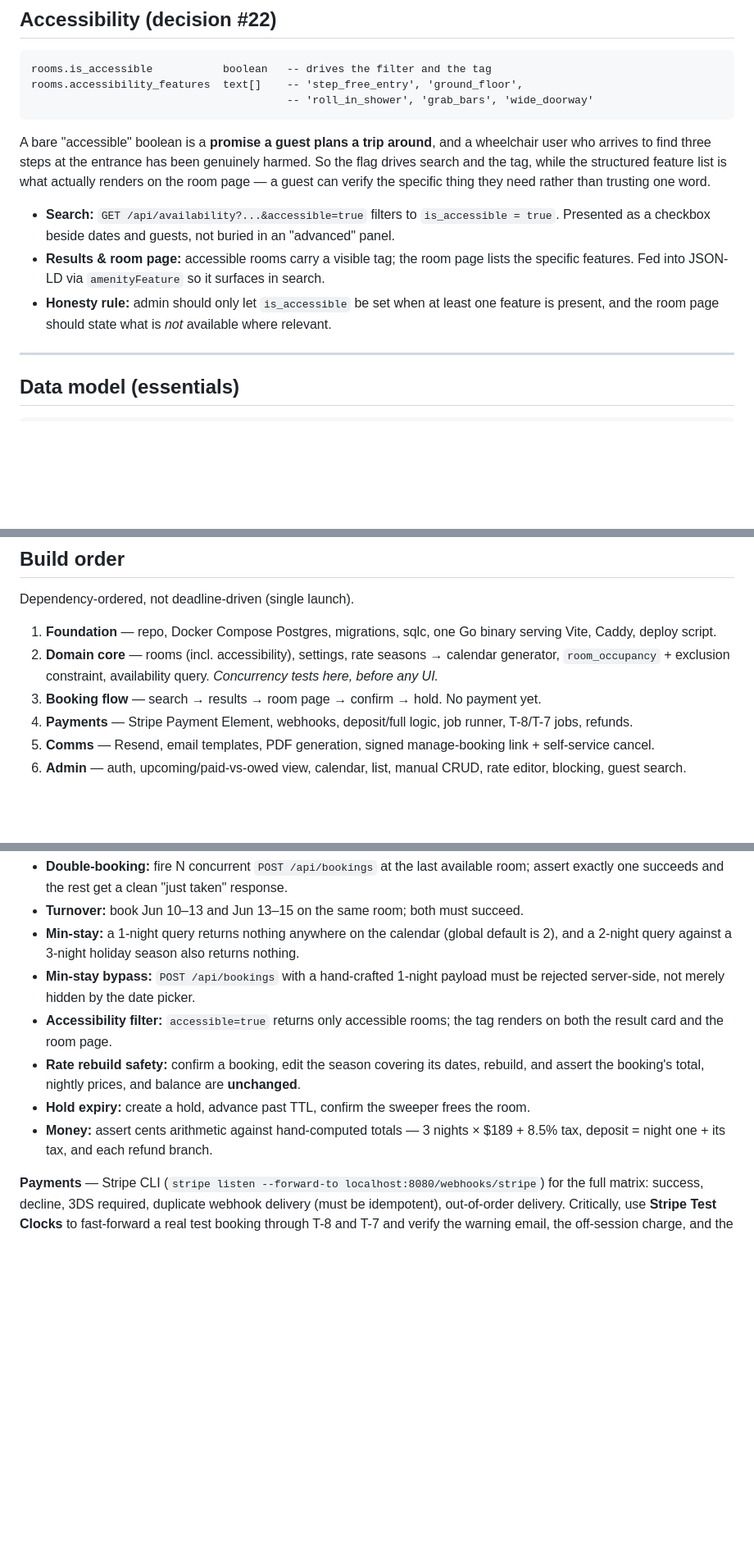
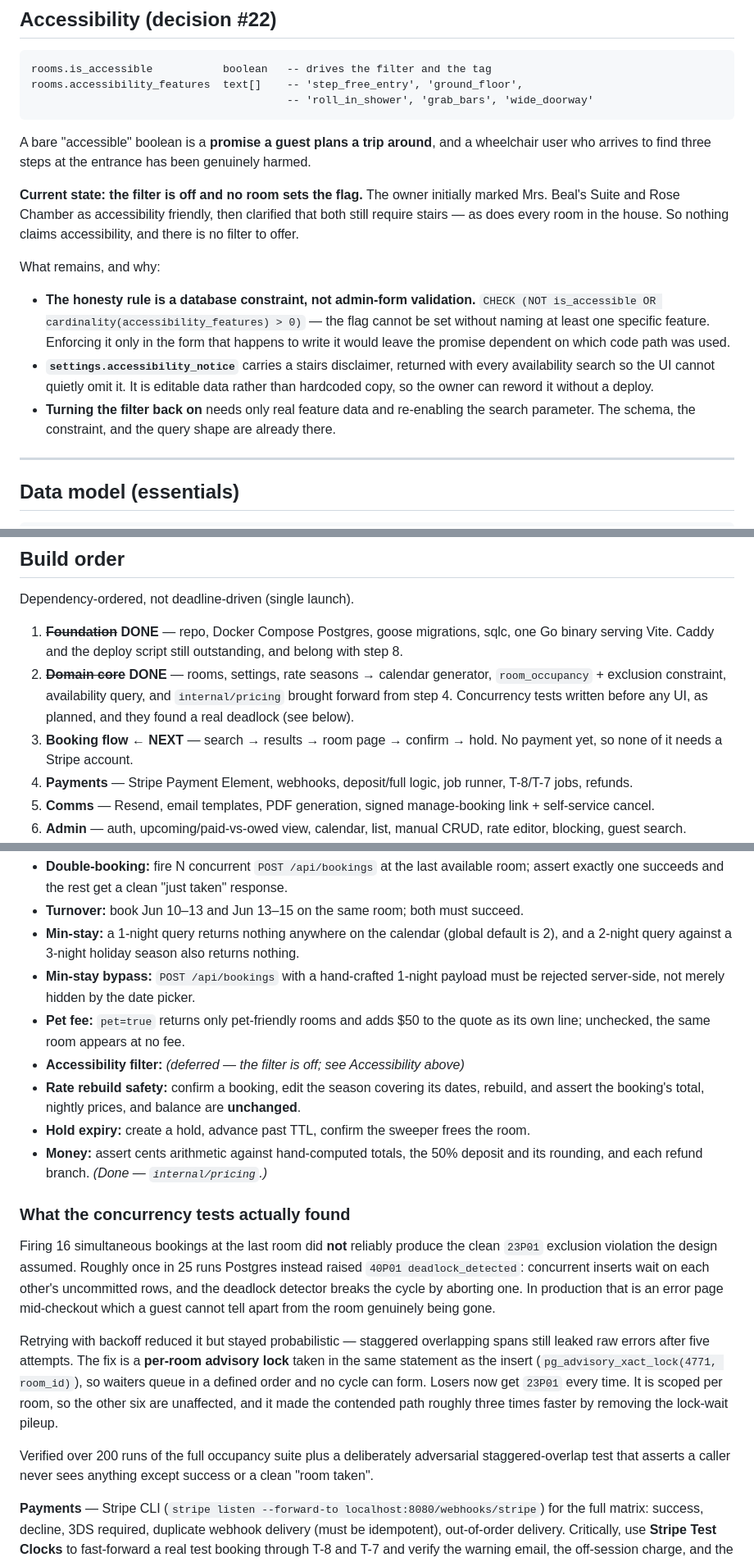
Before and after one commit to dominicgodfrey/bealhouse, a Markdown page: ARCHITECTURE.md, 3 parts joined by grey strips. Shown at 82% size. Drawn GitHub-style; blank space fills up the shorter version.

Commit message:
Record the VPS choice and bring ARCHITECTURE.md up to date
The document still described decisions that have since changed, which would
mislead anyone picking the project up.

VPS: Hetzner Cloud CX22 in Ashburn VA, ~$5/month, with the reasoning against
the owner's stated priority order — stability as a gate rather than a
tiebreak, then price, then simplicity. The 4 GB is for the image pipeline,
which is where a 1 GB box would fail.

Revised decisions now marked as such: the deposit is 50% of the all-in
total, late cancellation refunds 50%, the pet fee is a new decision #23, and
the accessibility filter is off because every room requires stairs. The
payment lifecycle and verification checklist follow.

Also records what the concurrency tests found, since "the exclusion
constraint makes this structurally impossible" turned out to be true only
once the deadlock path was handled.

CLAUDE.md covers local setup, the two deliberately different date
conventions, the machine's missing make and unusable -race, and what step 3
needs — including that none of it requires a Stripe account.

````diff
--- a/ARCHITECTURE.md
+++ b/ARCHITECTURE.md
@@ -180,16 +208,24 @@ rooms.accessibility_features  text[]    -- 'step_free_entry', 'ground_floor',
 ```
 
 A bare "accessible" boolean is a **promise a guest plans a trip around**, and a wheelchair user who
-arrives to find three steps at the entrance has been genuinely harmed. So the flag drives search and
-the tag, while the structured feature list is what actually renders on the room page — a guest can
-verify the specific thing they need rather than trusting one word.
+arrives to find three steps at the entrance has been genuinely harmed.
 
-- **Search:** `GET /api/availability?...&accessible=true` filters to `is_accessible = true`.
-  Presented as a checkbox beside dates and guests, not buried in an "advanced" panel.
-- **Results & room page:** accessible rooms carry a visible tag; the room page lists the specific
-  features. Fed into JSON-LD via `amenityFeature` so it surfaces in search.
-- **Honesty rule:** admin should only let `is_accessible` be set when at least one feature is
-  present, and the room page should state what is *not* available where relevant.
+**Current state: the filter is off and no room sets the flag.** The owner initially marked Mrs.
+Beal's Suite and Rose Chamber as accessibility friendly, then clarified that both still require
+stairs — as does every room in the house. So nothing claims accessibility, and there is no filter to
+offer.
+
+What remains, and why:
+
+- **The honesty rule is a database constraint, not admin-form validation.**
+  `CHECK (NOT is_accessible OR cardinality(accessibility_features) > 0)` — the flag cannot be set
+  without naming at least one specific feature. Enforcing it only in the form that happens to write
+  it would leave the promise dependent on which code path was used.
+- **`settings.accessibility_notice`** carries a stairs disclaimer, returned with every availability
+  search so the UI cannot quietly omit it. It is editable data rather than hardcoded copy, so the
+  owner can reword it without a deploy.
+- **Turning the filter back on** needs only real feature data and re-enabling the search parameter.
+  The schema, the constraint, and the query shape are already there.
 
 ---
 
@@ -276,11 +312,14 @@ Same React bundle under `/admin`, responsive-first so it's genuinely usable one-
 
 Dependency-ordered, not deadline-driven (single launch).
 
-1. **Foundation** — repo, Docker Compose Postgres, migrations, sqlc, one Go binary serving Vite,
-   Caddy, deploy script.
-2. **Domain core** — rooms (incl. accessibility), settings, rate seasons → calendar generator,
-   `room_occupancy` + exclusion constraint, availability query. *Concurrency tests here, before any UI.*
-3. **Booking flow** — search → results → room page → confirm → hold. No payment yet.
+1. ~~**Foundation**~~ **DONE** — repo, Docker Compose Postgres, goose migrations, sqlc, one Go
+   binary serving Vite. Caddy and the deploy script still outstanding, and belong with step 8.
+2. ~~**Domain core**~~ **DONE** — rooms, settings, rate seasons → calendar generator,
+   `room_occupancy` + exclusion constraint, availability query, and `internal/pricing` brought
+   forward from step 4. Concurrency tests written before any UI, as planned, and they found a real
+   deadlock (see below).
+3. **Booking flow** ← **NEXT** — search → results → room page → confirm → hold. No payment yet, so
+   none of it needs a Stripe account.
 4. **Payments** — Stripe Payment Element, webhooks, deposit/full logic, job runner, T-8/T-7 jobs,
    refunds.
 5. **Comms** — Resend, email templates, PDF generation, signed manage-booking link + self-service
@@ -305,13 +344,32 @@ Dependency-ordered, not deadline-driven (single launch).
   a 2-night query against a 3-night holiday season also returns nothing.
 - **Min-stay bypass:** `POST /api/bookings` with a hand-crafted 1-night payload must be rejected
   server-side, not merely hidden by the date picker.
-- **Accessibility filter:** `accessible=true` returns only accessible rooms; the tag renders on both
-  the result card and the room page.
+- **Pet fee:** `pet=true` returns only pet-friendly rooms and adds $50 to the quote as its own line;
+  unchecked, the same room appears at no fee.
+- **Accessibility filter:** *(deferred — the filter is off; see Accessibility above)*
 - **Rate rebuild safety:** confirm a booking, edit the season covering its dates, rebuild, and assert
   the booking's total, nightly prices, and balance are **unchanged**.
 - **Hold expiry:** create a hold, advance past TTL, confirm the sweeper frees the room.
-- **Money:** assert cents arithmetic against hand-computed totals — 3 nights × $189 + 8.5% tax,
-  deposit = night one + its tax, and each refund branch.
+- **Money:** assert cents arithmetic against hand-computed totals, the 50% deposit and its rounding,
+  and each refund branch. *(Done — `internal/pricing`.)*
+
+### What the concurrency tests actually found
+
+Firing 16 simultaneous bookings at the last room did **not** reliably produce the clean `23P01`
+exclusion violation the design assumed. Roughly once in 25 runs Postgres instead raised `40P01
+deadlock_detected`: concurrent inserts wait on each other's uncommitted rows, and the deadlock
+detector breaks the cycle by aborting one. In production that is an error page mid-checkout which a
+guest cannot tell apart from the room genuinely being gone.
+
+Retrying with backoff reduced it but stayed probabilistic — staggered overlapping spans still leaked
+raw errors after five attempts. The fix is a **per-room advisory lock** taken in the same statement
+as the insert (`pg_advisory_xact_lock(4771, room_id)`), so waiters queue in a defined order and no
+cycle can form. Losers now get `23P01` every time. It is scoped per room, so the other six are
+unaffected, and it made the contended path roughly three times faster by removing the lock-wait
+pileup.
+
+Verified over 200 runs of the full occupancy suite plus a deliberately adversarial staggered-overlap
+test that asserts a caller never sees anything except success or a clean "room taken".
 
 **Payments** — Stripe CLI (`stripe listen --forward-to localhost:8080/webhooks/stripe`) for the full
 matrix: success, decline, 3DS required, duplicate webhook delivery (must be idempotent), out-of-order
````
Also changed, not shown: other parts of ARCHITECTURE.md (+34 -6 lines).
